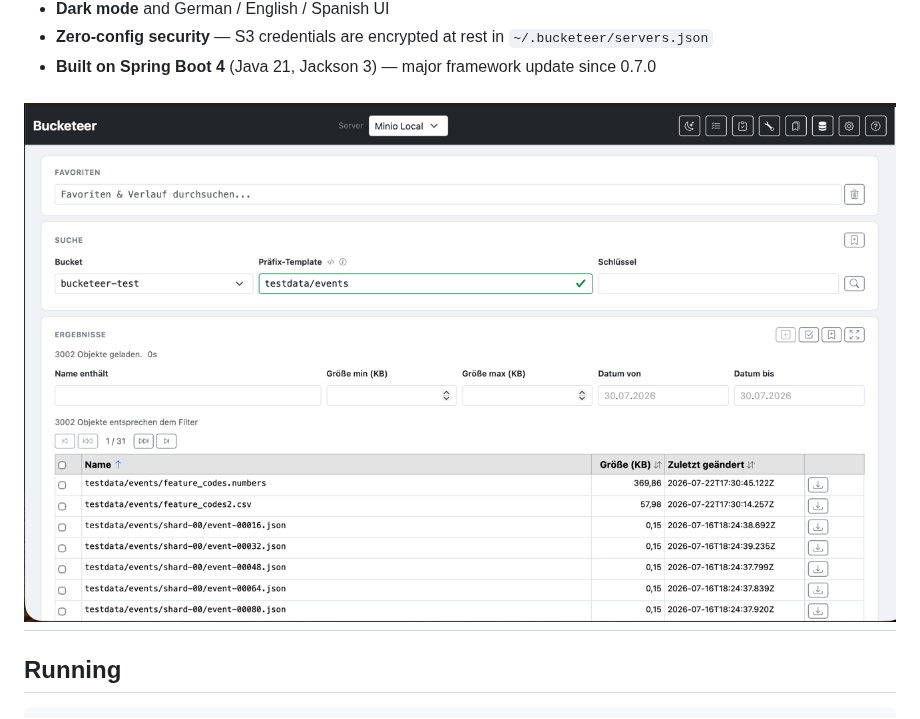
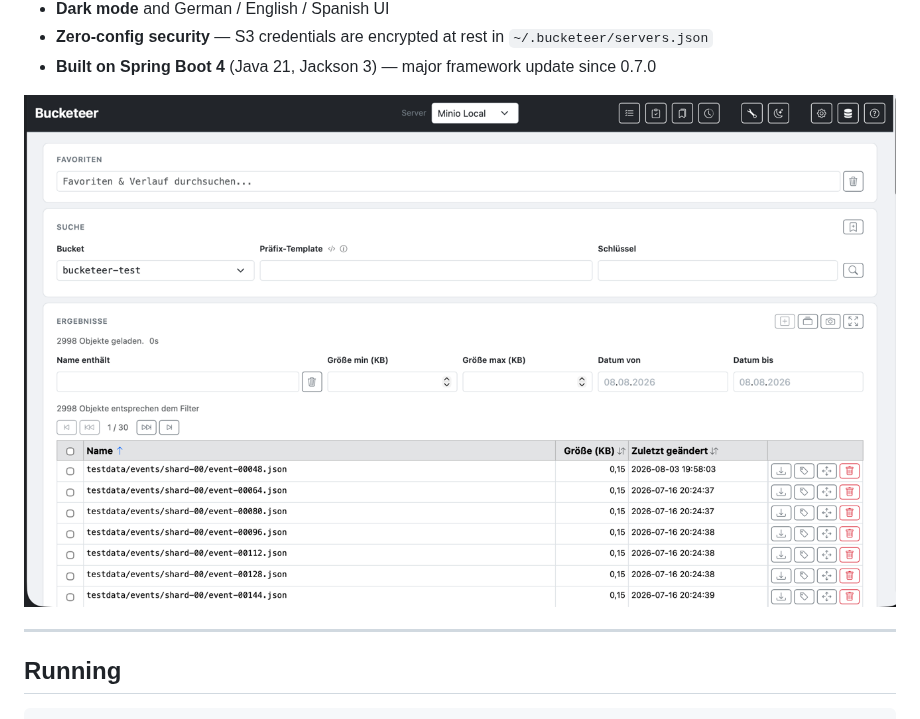
Before and after one commit to uwegeercken/bucketeer, a Markdown page: README.md, the part around the change. GitHub-like rendering; pictures changed too: img.png.

Commit message:
new screenprint

```diff
--- a/README.md
+++ b/README.md
@@ -18,7 +18,8 @@ A web-based **S3 object browser** for any S3-compatible server — list, filter,
 - **Zero-config security** — S3 credentials are encrypted at rest in `~/.bucketeer/servers.json`
 - **Built on Spring Boot 4** (Java 21, Jackson 3) — major framework update since 0.7.0
 
-![img_2.png](img_2.png)
+![img.png](img.png)
+
 ---
 
 ## Running
```
